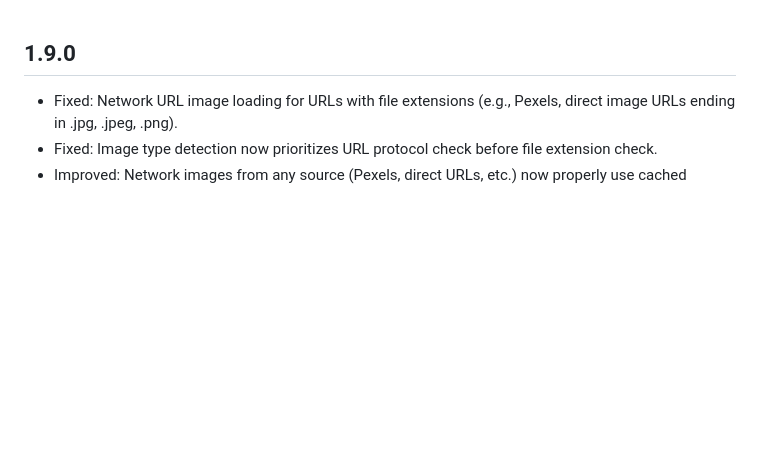
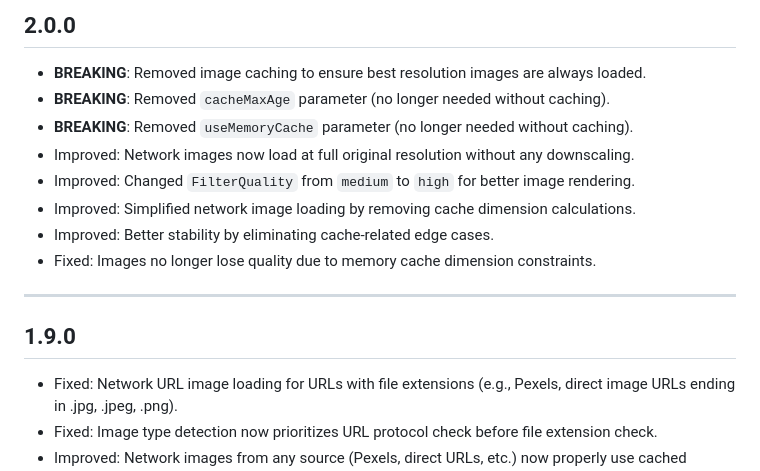
Before and after one commit to farhansadikgalib/any_image_view, a Markdown page: CHANGELOG.md, the part around the change. Drawn GitHub-style; blank space fills up the shorter version.

Commit message:
docs: add version 2.0.0 changelog

```diff
--- a/CHANGELOG.md
+++ b/CHANGELOG.md
@@ -1,3 +1,15 @@
+## 2.0.0
+- **BREAKING**: Removed image caching to ensure best resolution images are always loaded.
+- **BREAKING**: Removed `cacheMaxAge` parameter (no longer needed without caching).
+- **BREAKING**: Removed `useMemoryCache` parameter (no longer needed without caching).
+- Improved: Network images now load at full original resolution without any downscaling.
+- Improved: Changed `FilterQuality` from `medium` to `high` for better image rendering.
+- Improved: Simplified network image loading by removing cache dimension calculations.
+- Improved: Better stability by eliminating cache-related edge cases.
+- Fixed: Images no longer lose quality due to memory cache dimension constraints.
+
+---
+
 ## 1.9.0
 - Fixed: Network URL image loading for URLs with file extensions (e.g., Pexels, direct image URLs ending in .jpg, .jpeg, .png).
 - Fixed: Image type detection now prioritizes URL protocol check before file extension check.
```
